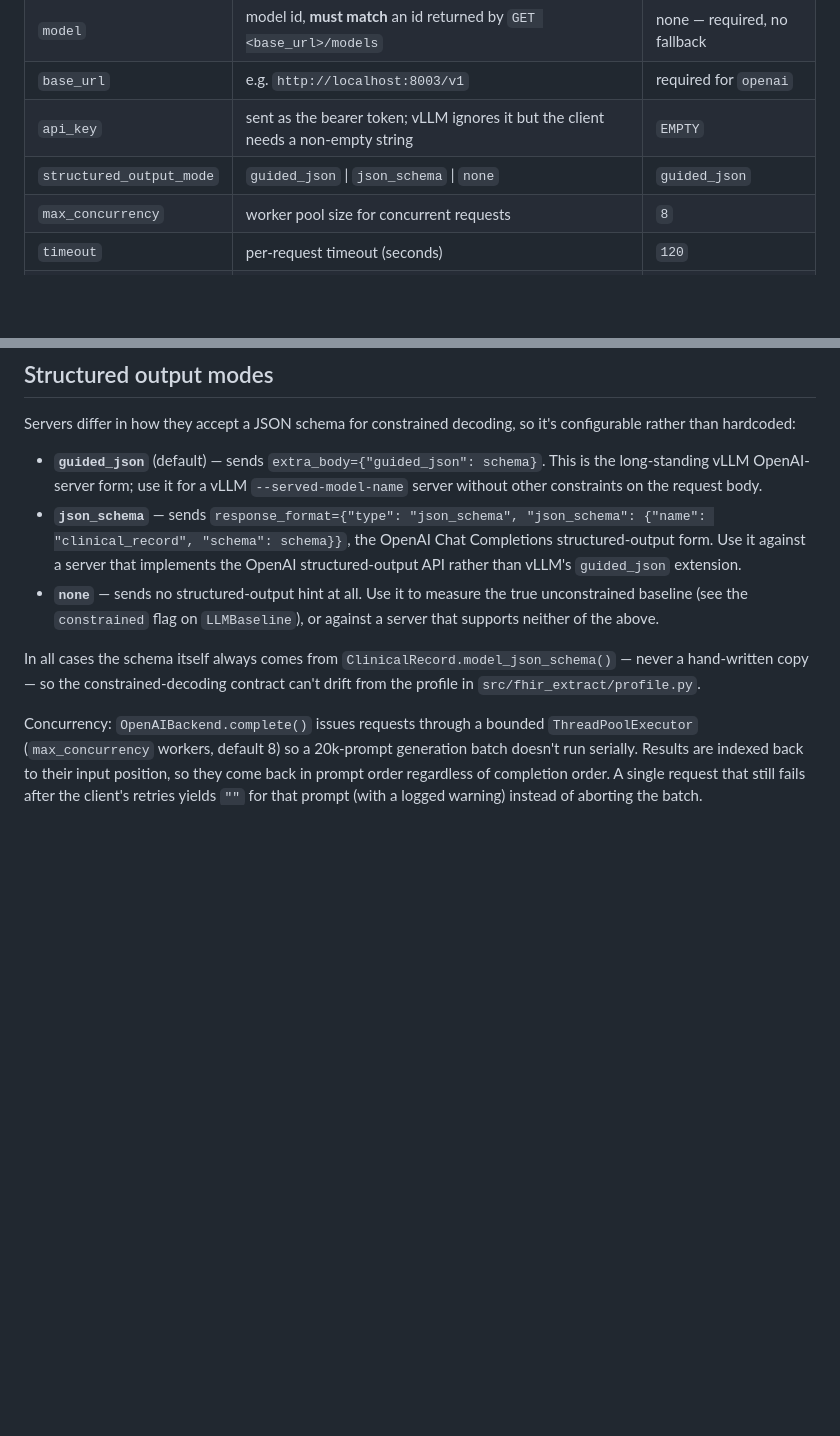
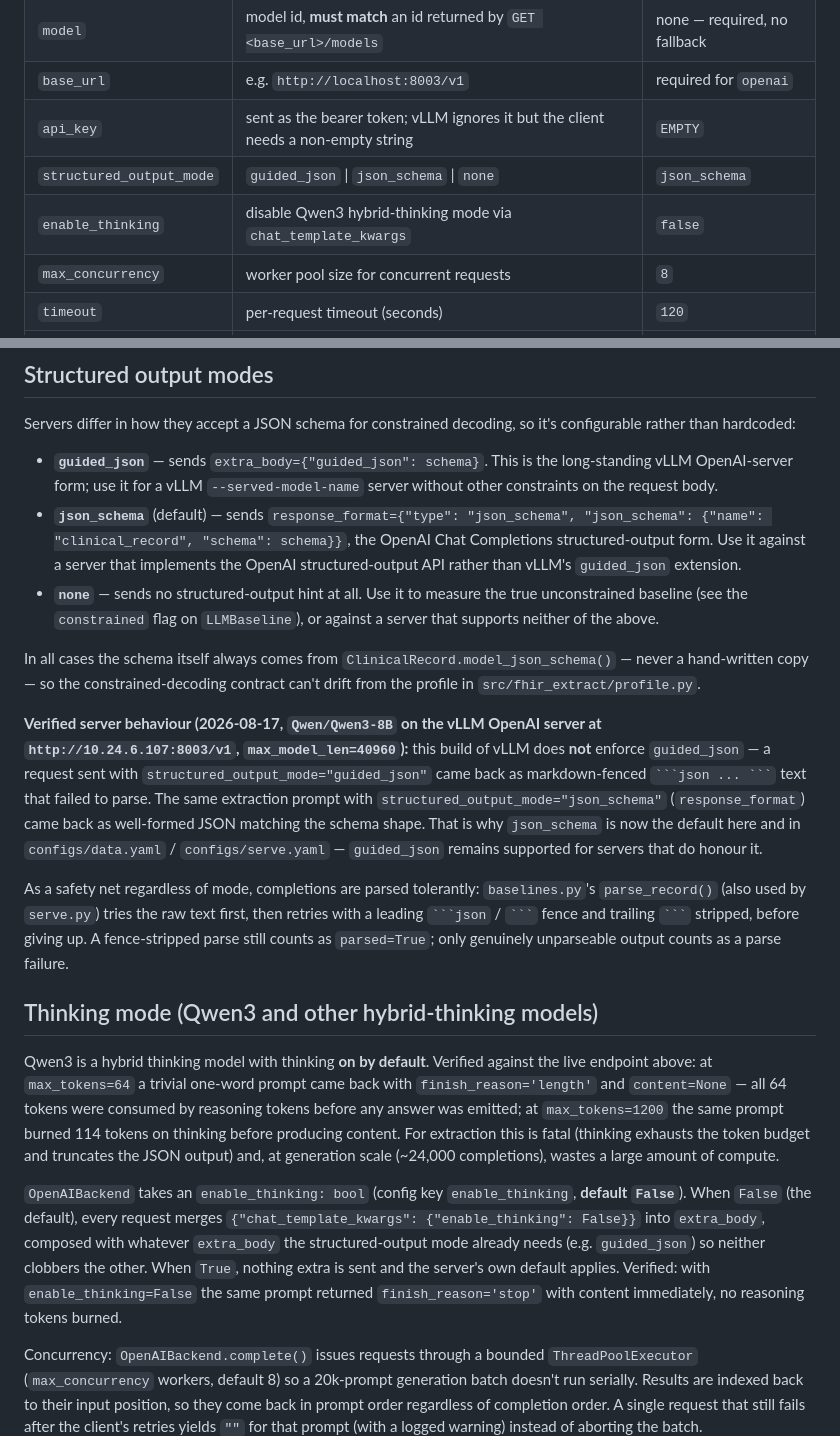
Before and after one commit to AbhishekSS2709/clinical-note-to-fhir, a Markdown page: docs/decisions/openai-backend.md, 2 parts joined by grey strips. GitHub-like rendering; blank space fills up the shorter version.

Commit message:
docs: record verified thinking-mode and structured-output behaviour
Document the live-endpoint findings behind the previous two commits:
this vLLM build (Qwen/Qwen3-8B, http://10.24.6.107:8003/v1) ignores
guided_json but honours response_format, and Qwen3 needs
chat_template_kwargs.enable_thinking=False or thinking exhausts the
token budget before any content is emitted.

````diff
--- a/docs/decisions/openai-backend.md
+++ b/docs/decisions/openai-backend.md
@@ -23,7 +23,8 @@ neither installed.
 | `model` | model id, **must match** an id returned by `GET <base_url>/models` | none — required, no fallback |
 | `base_url` | e.g. `http://localhost:8003/v1` | required for `openai` |
 | `api_key` | sent as the bearer token; vLLM ignores it but the client needs a non-empty string | `EMPTY` |
-| `structured_output_mode` | `guided_json` \| `json_schema` \| `none` | `guided_json` |
+| `structured_output_mode` | `guided_json` \| `json_schema` \| `none` | `json_schema` |
+| `enable_thinking` | disable Qwen3 hybrid-thinking mode via `chat_template_kwargs` | `false` |
 | `max_concurrency` | worker pool size for concurrent requests | `8` |
 | `timeout` | per-request timeout (seconds) | `120` |
 | `max_retries` | client-level retries before a request is given up on | `3` |
@@ -113,14 +114,14 @@ what was actually compared is never silently hidden.
 Servers differ in how they accept a JSON schema for constrained decoding,
 so it's configurable rather than hardcoded:
 
-- **`guided_json`** (default) — sends `extra_body={"guided_json": schema}`.
-  This is the long-standing vLLM OpenAI-server form; use it for a vLLM
+- **`guided_json`** — sends `extra_body={"guided_json": schema}`. This is
+  the long-standing vLLM OpenAI-server form; use it for a vLLM
   `--served-model-name` server without other constraints on the request body.
-- **`json_schema`** — sends `response_format={"type": "json_schema",
-  "json_schema": {"name": "clinical_record", "schema": schema}}`, the OpenAI
-  Chat Completions structured-output form. Use it against a server that
-  implements the OpenAI structured-output API rather than vLLM's
-  `guided_json` extension.
+- **`json_schema`** (default) — sends `response_format={"type":
+  "json_schema", "json_schema": {"name": "clinical_record", "schema":
+  schema}}`, the OpenAI Chat Completions structured-output form. Use it
+  against a server that implements the OpenAI structured-output API rather
+  than vLLM's `guided_json` extension.
 - **`none`** — sends no structured-output hint at all. Use it to measure the
   true unconstrained baseline (see the `constrained` flag on `LLMBaseline`),
   or against a server that supports neither of the above.
@@ -129,6 +130,44 @@ In all cases the schema itself always comes from
 `ClinicalRecord.model_json_schema()` — never a hand-written copy — so the
 constrained-decoding contract can't drift from the profile in
 `src/fhir_extract/profile.py`.
+
+**Verified server behaviour (2026-08-17, `Qwen/Qwen3-8B` on the vLLM
+OpenAI server at `http://10.24.6.107:8003/v1`, `max_model_len=40960`):**
+this build of vLLM does **not** enforce `guided_json` — a request sent with
+`structured_output_mode="guided_json"` came back as markdown-fenced
+` ```json ... ``` ` text that failed to parse. The same extraction prompt
+with `structured_output_mode="json_schema"` (`response_format`) came back
+as well-formed JSON matching the schema shape. That is why `json_schema` is
+now the default here and in `configs/data.yaml` / `configs/serve.yaml` —
+`guided_json` remains supported for servers that do honour it.
+
+As a safety net regardless of mode, completions are parsed tolerantly:
+`baselines.py`'s `parse_record()` (also used by `serve.py`) tries the raw
+text first, then retries with a leading ` ```json ` / ` ``` ` fence and
+trailing ` ``` ` stripped, before giving up. A fence-stripped parse still
+counts as `parsed=True`; only genuinely unparseable output counts as a
+parse failure.
+
+## Thinking mode (Qwen3 and other hybrid-thinking models)
+
+Qwen3 is a hybrid thinking model with thinking **on by default**. Verified
+against the live endpoint above: at `max_tokens=64` a trivial one-word
+prompt came back with `finish_reason='length'` and `content=None` — all 64
+tokens were consumed by reasoning tokens before any answer was emitted; at
+`max_tokens=1200` the same prompt burned 114 tokens on thinking before
+producing content. For extraction this is fatal (thinking exhausts the
+token budget and truncates the JSON output) and, at generation scale
+(~24,000 completions), wastes a large amount of compute.
+
+`OpenAIBackend` takes an `enable_thinking: bool` (config key
+`enable_thinking`, **default `False`**). When `False` (the default),
+every request merges `{"chat_template_kwargs": {"enable_thinking":
+False}}` into `extra_body`, composed with whatever `extra_body` the
+structured-output mode already needs (e.g. `guided_json`) so neither
+clobbers the other. When `True`, nothing extra is sent and the server's own
+default applies. Verified: with `enable_thinking=False` the same prompt
+returned `finish_reason='stop'` with content immediately, no reasoning
+tokens burned.
 
 Concurrency: `OpenAIBackend.complete()` issues requests through a bounded
 `ThreadPoolExecutor` (`max_concurrency` workers, default 8) so a 20k-prompt
````
